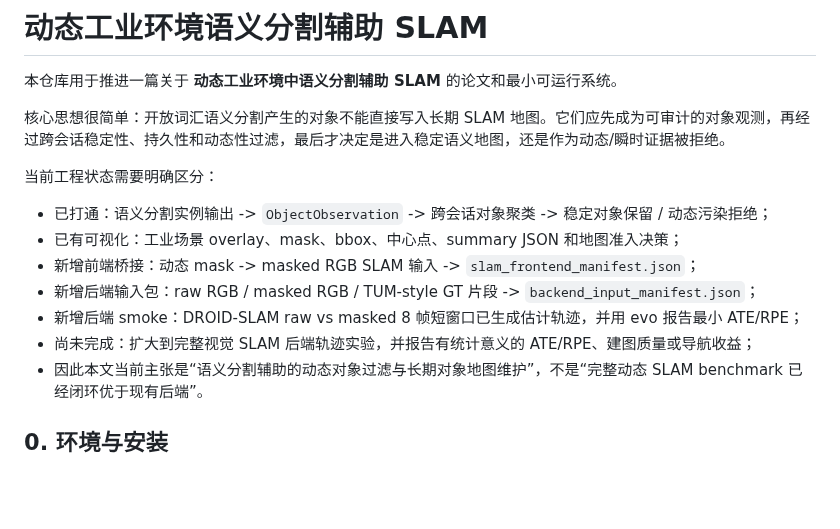
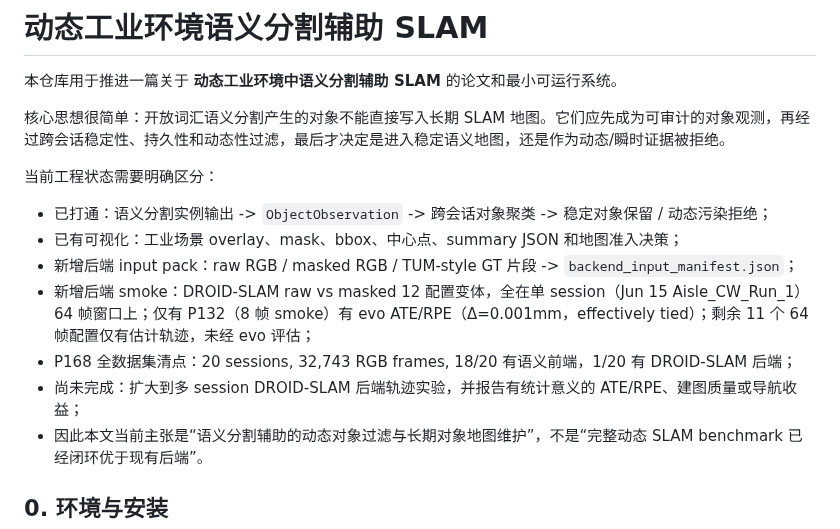
Before and after one commit to ruirui688/SLAM, a Markdown page: README.md, the part around the change. Rendered like a GitHub page; blank space fills up the shorter version.

```diff
--- a/README.md
+++ b/README.md
@@ -8,10 +8,10 @@
 
 - 已打通：语义分割实例输出 -> `ObjectObservation` -> 跨会话对象聚类 -> 稳定对象保留 / 动态污染拒绝；
 - 已有可视化：工业场景 overlay、mask、bbox、中心点、summary JSON 和地图准入决策；
-- 新增前端桥接：动态 mask -> masked RGB SLAM 输入 -> `slam_frontend_manifest.json`；
-- 新增后端输入包：raw RGB / masked RGB / TUM-style GT 片段 -> `backend_input_manifest.json`；
-- 新增后端 smoke：DROID-SLAM raw vs masked 8 帧短窗口已生成估计轨迹，并用 evo 报告最小 ATE/RPE；
-- 尚未完成：扩大到完整视觉 SLAM 后端轨迹实验，并报告有统计意义的 ATE/RPE、建图质量或导航收益；
+- 新增后端 input pack：raw RGB / masked RGB / TUM-style GT 片段 -> `backend_input_manifest.json`；
+- 新增后端 smoke：DROID-SLAM raw vs masked 12 配置变体，全在单 session（Jun 15 Aisle_CW_Run_1）64 帧窗口上；仅有 P132（8 帧 smoke）有 evo ATE/RPE（Δ=0.001mm，effectively tied）；剩余 11 个 64 帧配置仅有估计轨迹，未经 evo 评估；
+- P168 全数据集清点：20 sessions, 32,743 RGB frames, 18/20 有语义前端，1/20 有 DROID-SLAM 后端；
+- 尚未完成：扩大到多 session DROID-SLAM 后端轨迹实验，并报告有统计意义的 ATE/RPE、建图质量或导航收益；
 - 因此本文当前主张是“语义分割辅助的动态对象过滤与长期对象地图维护”，不是“完整动态 SLAM benchmark 已经闭环优于现有后端”。
 
 ## 0. 环境与安装
```
Also changed, not shown: RESEARCH_PROGRESS.md (+19 -0 lines), paper/export/full_dataset_coverage_inventory_p168.md (added, +180 -0 lines).
